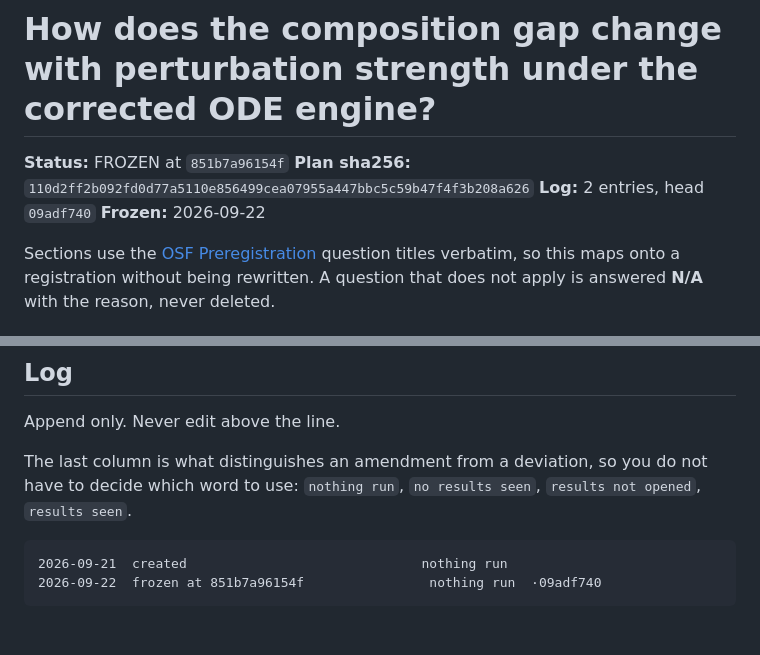
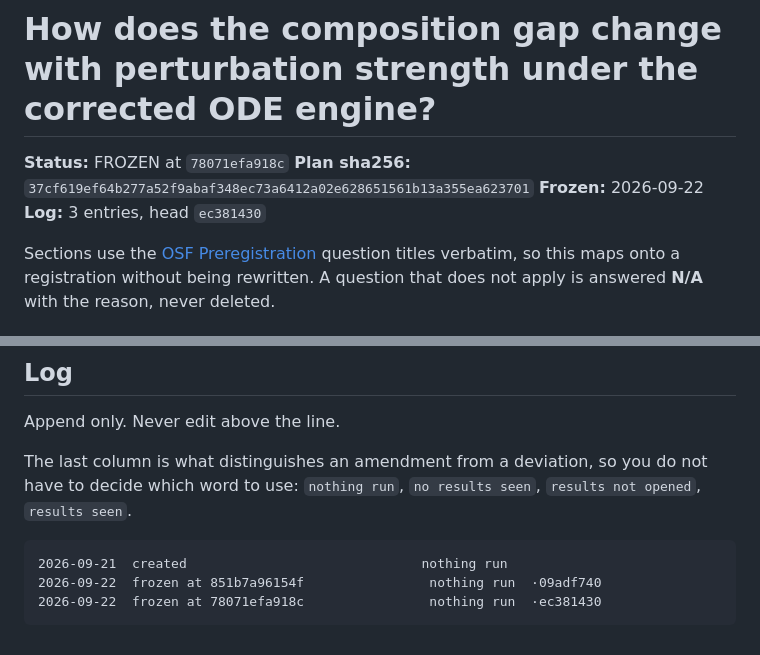
Before and after one commit to elliottower/knockout-epistasis-dynamics, a Markdown page: experiments/2026-09-21_graded-perturbation-rerun/PREREG.md, 2 parts joined by grey strips. Drawn GitHub-style.

Commit message:
Freeze the revised ODE rerun registrations
prereg freeze headers, each naming the plan commit 78071efa918c. The next step tags this commit
ode-rerun-freeze-2, and every launch runs from that tag.

````diff
--- a/experiments/2026-09-21_graded-perturbation-rerun/PREREG.md
+++ b/experiments/2026-09-21_graded-perturbation-rerun/PREREG.md
@@ -1,9 +1,9 @@
 # How does the composition gap change with perturbation strength under the corrected ODE engine?
 
-**Status:** FROZEN at `851b7a96154f`
-**Plan sha256:** `110d2ff2b092fd0d77a5110e856499cea07955a447bbc5c59b47f4f3b208a626`
-**Log:** 2 entries, head `09adf740`
+**Status:** FROZEN at `78071efa918c`
+**Plan sha256:** `37cf619ef64b277a52f9abaf348ec73a6412a02e628651561b13a355ea623701`
 **Frozen:** 2026-09-22
+**Log:** 3 entries, head `ec381430`
 
 Sections use the [OSF Preregistration](https://osf.io/prereg/) question titles verbatim, so
 this maps onto a registration without being rewritten. A question that does not apply is
@@ -268,4 +268,5 @@ decide which word to use: `nothing run`, `no results seen`, `results not opened`
 ```
 2026-09-21  created                              nothing run
 2026-09-22  frozen at 851b7a96154f                nothing run  ·09adf740
+2026-09-22  frozen at 78071efa918c                nothing run  ·ec381430
 ```
````
Also changed, not shown: experiments/2026-09-21_ode-primary-rerun/PREREG.md (+4 -3 lines), experiments/2026-09-21_ode-sensitivity/PREREG.md (+4 -3 lines).
